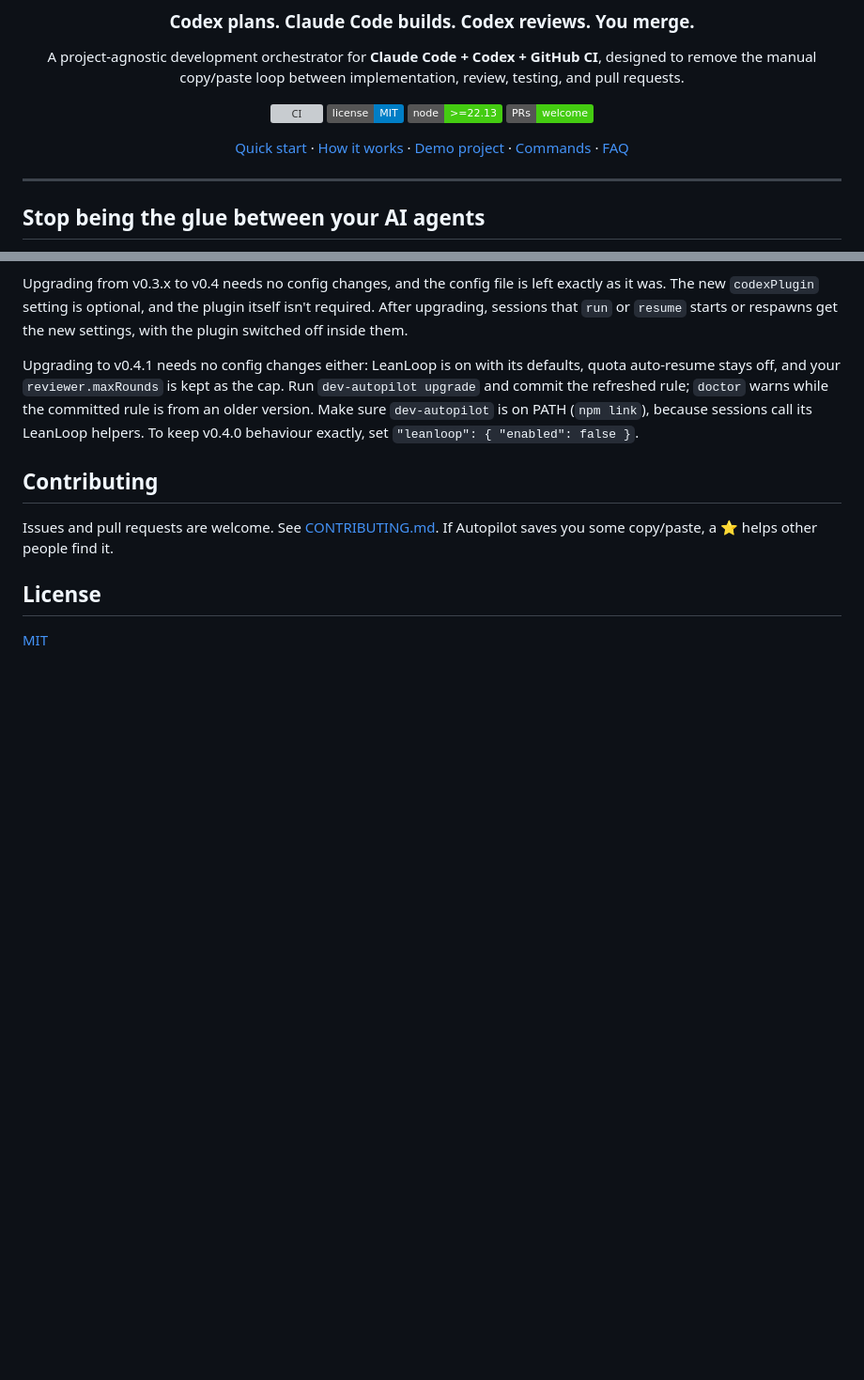
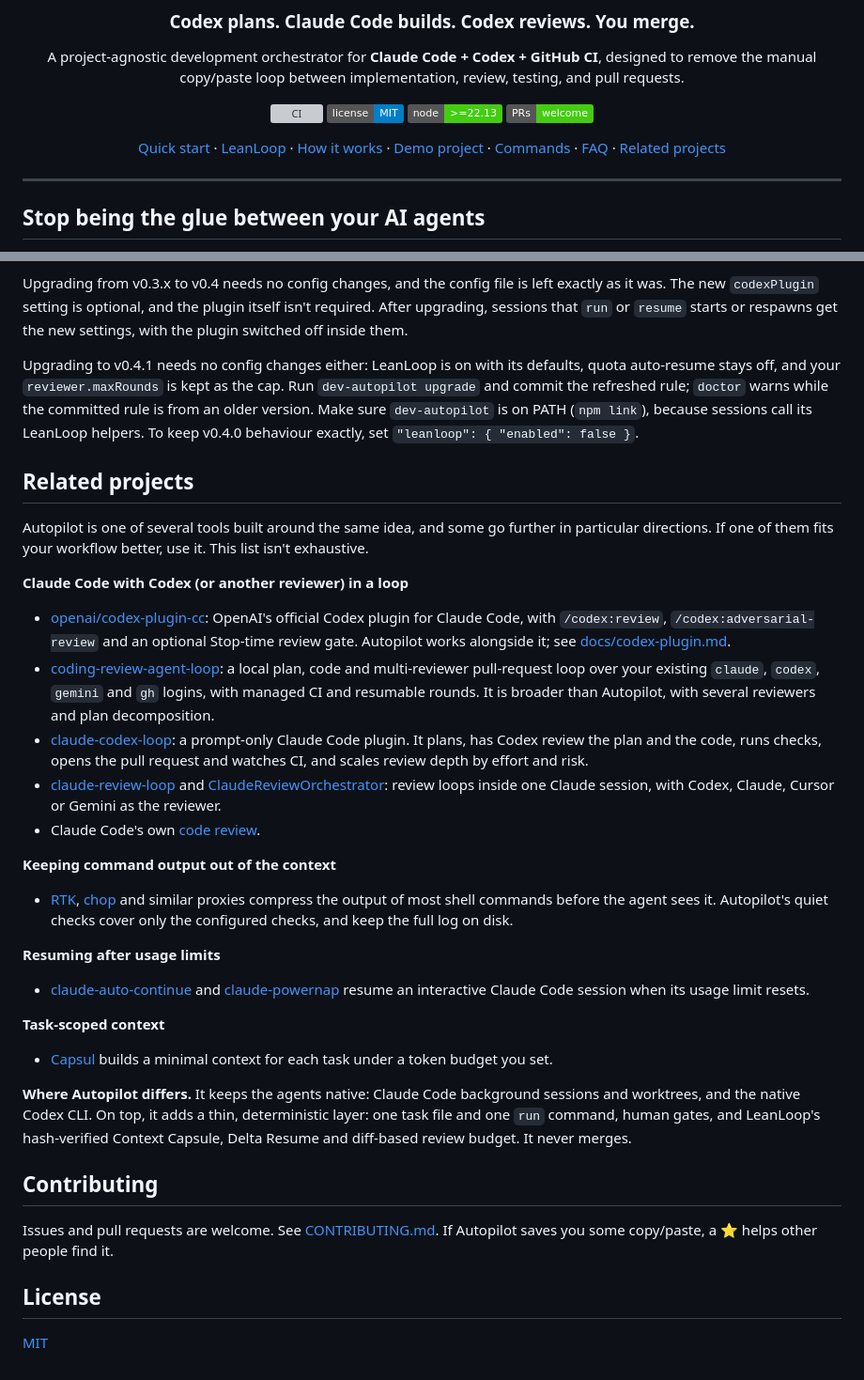
Before and after one commit to iammurtaza53/dev-agent-autopilot, a Markdown page: README.md, 2 parts joined by grey strips. Shown at 94% size. Rendered like a GitHub page; badges without logos; blank space fills up the shorter version; grey boxes are pictures that could not be loaded.

Commit message:
docs: add a Related projects section to the README
Credits the existing tools in the same space (Claude Code + Codex review
loops, command-output compressors, usage-limit resumers, task-scoped
context) and says where Autopilot differs, without claiming it is the
only one.

Co-Authored-By: Claude Opus 5.5 (1M context) <noreply@anthropic.com>

```diff
--- a/README.md
+++ b/README.md
@@ -11,7 +11,7 @@ A project-agnostic development orchestrator for **Claude Code + Codex + GitHub C
 [![Node >= 22.13](https://img.shields.io/badge/node-%3E%3D22.13-brightgreen.svg)](package.json)
 [![PRs welcome](https://img.shields.io/badge/PRs-welcome-brightgreen.svg)](CONTRIBUTING.md)
 
-[Quick start](#quick-start) · [How it works](#how-it-works) · [Demo project](examples/demo-todo-app) · [Commands](#commands) · [FAQ](#faq)
+[Quick start](#quick-start) · [LeanLoop](#leanloop-send-evidence-not-history) · [How it works](#how-it-works) · [Demo project](examples/demo-todo-app) · [Commands](#commands) · [FAQ](#faq) · [Related projects](#related-projects)
 
 </div>
 
@@ -393,6 +393,32 @@ Upgrading from v0.3.x to v0.4 needs no config changes, and the config file is le
 
 Upgrading to v0.4.1 needs no config changes either: LeanLoop is on with its defaults, quota auto-resume stays off, and your `reviewer.maxRounds` is kept as the cap. Run `dev-autopilot upgrade` and commit the refreshed rule; `doctor` warns while the committed rule is from an older version. Make sure `dev-autopilot` is on PATH (`npm link`), because sessions call its LeanLoop helpers. To keep v0.4.0 behaviour exactly, set `"leanloop": { "enabled": false }`.
 
+## Related projects
+
+Autopilot is one of several tools built around the same idea, and some go further in particular directions. If one of them fits your workflow better, use it. This list isn't exhaustive.
+
+**Claude Code with Codex (or another reviewer) in a loop**
+
+- [openai/codex-plugin-cc](https://github.com/openai/codex-plugin-cc): OpenAI's official Codex plugin for Claude Code, with `/codex:review`, `/codex:adversarial-review` and an optional Stop-time review gate. Autopilot works alongside it; see [docs/codex-plugin.md](docs/codex-plugin.md).
+- [coding-review-agent-loop](https://github.com/wwind123/coding-review-agent-loop): a local plan, code and multi-reviewer pull-request loop over your existing `claude`, `codex`, `gemini` and `gh` logins, with managed CI and resumable rounds. It is broader than Autopilot, with several reviewers and plan decomposition.
+- [claude-codex-loop](https://github.com/vibecodedapps-official/claude-codex-loop): a prompt-only Claude Code plugin. It plans, has Codex review the plan and the code, runs checks, opens the pull request and watches CI, and scales review depth by effort and risk.
+- [claude-review-loop](https://github.com/jcszymansk/claude-review-loop) and [ClaudeReviewOrchestrator](https://github.com/NorthernCaptain/ClaudeReviewOrchestrator): review loops inside one Claude session, with Codex, Claude, Cursor or Gemini as the reviewer.
+- Claude Code's own [code review](https://code.claude.com/docs/en/code-review).
+
+**Keeping command output out of the context**
+
+- [RTK](https://github.com/rtk-ai/rtk), [chop](https://pkg.go.dev/github.com/AgusRdz/chop) and similar proxies compress the output of most shell commands before the agent sees it. Autopilot's quiet checks cover only the configured checks, and keep the full log on disk.
+
+**Resuming after usage limits**
+
+- [claude-auto-continue](https://github.com/oguztecimer/claude-auto-continue) and [claude-powernap](https://pypi.org/project/claude-powernap/) resume an interactive Claude Code session when its usage limit resets.
+
+**Task-scoped context**
+
+- [Capsul](https://www.capsul.chat) builds a minimal context for each task under a token budget you set.
+
+**Where Autopilot differs.** It keeps the agents native: Claude Code background sessions and worktrees, and the native Codex CLI. On top, it adds a thin, deterministic layer: one task file and one `run` command, human gates, and LeanLoop's hash-verified Context Capsule, Delta Resume and diff-based review budget. It never merges.
+
 ## Contributing
 
 Issues and pull requests are welcome. See [CONTRIBUTING.md](CONTRIBUTING.md). If Autopilot saves you some copy/paste, a ⭐ helps other people find it.
```
